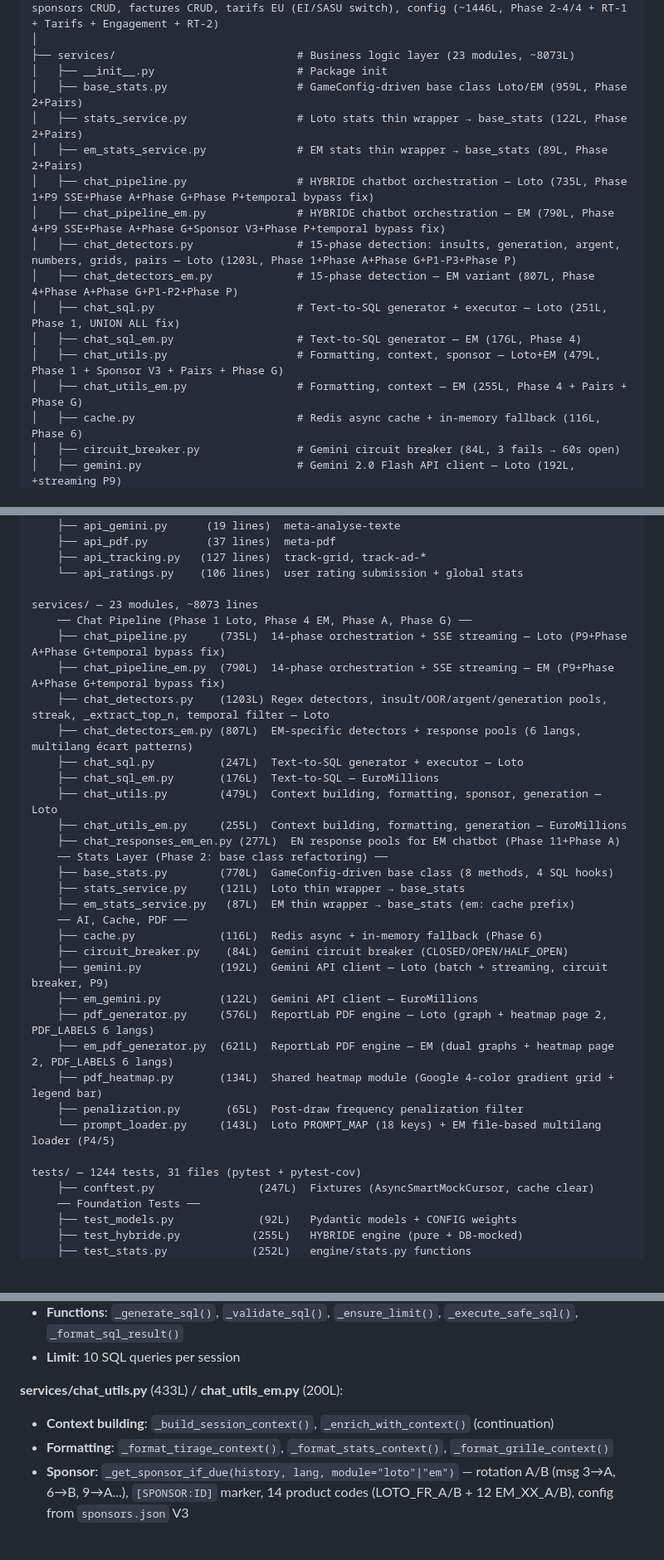
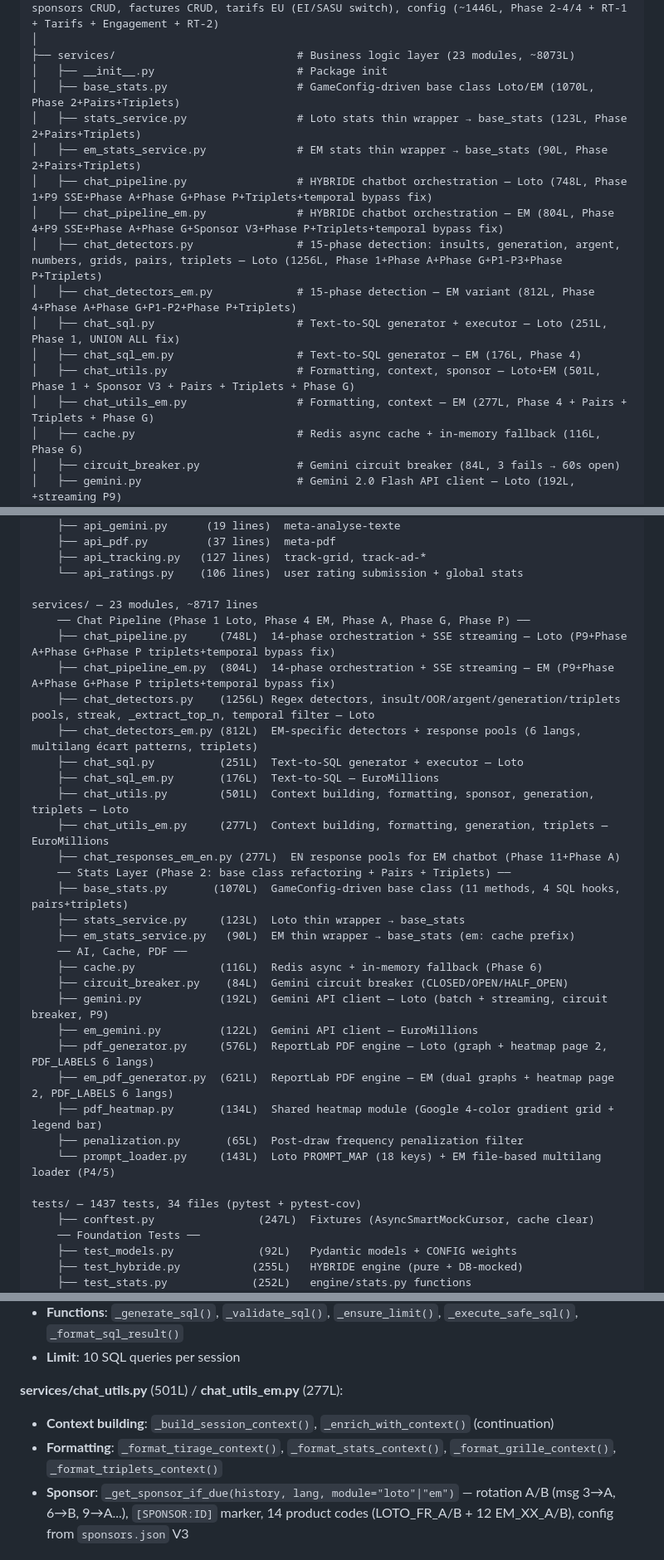
Before and after one commit to jyppy77-hash/hybride-api, a Markdown page: docs/PROJECT_OVERVIEW.md, 3 parts joined by grey strips. Shown at 83% size. GitHub-like rendering; blank space fills up the shorter version.

Commit message:
docs: update PROJECT_OVERVIEW with triplet correlations (v31, 1437 tests)
Co-Authored-By: Claude Opus 4.6 <noreply@anthropic.com>

```diff
--- a/docs/PROJECT_OVERVIEW.md
+++ b/docs/PROJECT_OVERVIEW.md
@@ -57,17 +57,17 @@ hybride-api/
 │
 ├── services/                            # Business logic layer (23 modules, ~8073L)
 │   ├── __init__.py                      # Package init
-│   ├── base_stats.py                    # GameConfig-driven base class Loto/EM (959L, Phase 2+Pairs)
-│   ├── stats_service.py                 # Loto stats thin wrapper → base_stats (122L, Phase 2+Pairs)
-│   ├── em_stats_service.py              # EM stats thin wrapper → base_stats (89L, Phase 2+Pairs)
-│   ├── chat_pipeline.py                 # HYBRIDE chatbot orchestration — Loto (735L, Phase 1+P9 SSE+Phase A+Phase G+Phase P+temporal bypass fix)
-│   ├── chat_pipeline_em.py              # HYBRIDE chatbot orchestration — EM (790L, Phase 4+P9 SSE+Phase A+Phase G+Sponsor V3+Phase P+temporal bypass fix)
-│   ├── chat_detectors.py                # 15-phase detection: insults, generation, argent, numbers, grids, pairs — Loto (1203L, Phase 1+Phase A+Phase G+P1-P3+Phase P)
-│   ├── chat_detectors_em.py             # 15-phase detection — EM variant (807L, Phase 4+Phase A+Phase G+P1-P2+Phase P)
+│   ├── base_stats.py                    # GameConfig-driven base class Loto/EM (1070L, Phase 2+Pairs+Triplets)
+│   ├── stats_service.py                 # Loto stats thin wrapper → base_stats (123L, Phase 2+Pairs+Triplets)
+│   ├── em_stats_service.py              # EM stats thin wrapper → base_stats (90L, Phase 2+Pairs+Triplets)
+│   ├── chat_pipeline.py                 # HYBRIDE chatbot orchestration — Loto (748L, Phase 1+P9 SSE+Phase A+Phase G+Phase P+Triplets+temporal bypass fix)
+│   ├── chat_pipeline_em.py              # HYBRIDE chatbot orchestration — EM (804L, Phase 4+P9 SSE+Phase A+Phase G+Sponsor V3+Phase P+Triplets+temporal bypass fix)
+│   ├── chat_detectors.py                # 15-phase detection: insults, generation, argent, numbers, grids, pairs, triplets — Loto (1256L, Phase 1+Phase A+Phase G+P1-P3+Phase P+Triplets)
+│   ├── chat_detectors_em.py             # 15-phase detection — EM variant (812L, Phase 4+Phase A+Phase G+P1-P2+Phase P+Triplets)
 │   ├── chat_sql.py                      # Text-to-SQL generator + executor — Loto (251L, Phase 1, UNION ALL fix)
 │   ├── chat_sql_em.py                   # Text-to-SQL generator — EM (176L, Phase 4)
-│   ├── chat_utils.py                    # Formatting, context, sponsor — Loto+EM (479L, Phase 1 + Sponsor V3 + Pairs + Phase G)
-│   ├── chat_utils_em.py                 # Formatting, context — EM (255L, Phase 4 + Pairs + Phase G)
+│   ├── chat_utils.py                    # Formatting, context, sponsor — Loto+EM (501L, Phase 1 + Sponsor V3 + Pairs + Triplets + Phase G)
+│   ├── chat_utils_em.py                 # Formatting, context — EM (277L, Phase 4 + Pairs + Triplets + Phase G)
 │   ├── cache.py                         # Redis async cache + in-memory fallback (116L, Phase 6)
 │   ├── circuit_breaker.py               # Gemini circuit breaker (84L, 3 fails → 60s open)
 │   ├── gemini.py                        # Gemini 2.0 Flash API client — Loto (192L, +streaming P9)
@@ -734,21 +735,21 @@ routes/ — 18 routers (3 unified + 8 legacy Loto + 4 legacy EM + 1 EN Phase 11
     ├── api_tracking.py   (127 lines)  track-grid, track-ad-*
     └── api_ratings.py    (106 lines)  user rating submission + global stats
 
-services/ — 23 modules, ~8073 lines
-    ── Chat Pipeline (Phase 1 Loto, Phase 4 EM, Phase A, Phase G) ──
-    ├── chat_pipeline.py     (735L)  14-phase orchestration + SSE streaming — Loto (P9+Phase A+Phase G+temporal bypass fix)
-    ├── chat_pipeline_em.py  (790L)  14-phase orchestration + SSE streaming — EM (P9+Phase A+Phase G+temporal bypass fix)
-    ├── chat_detectors.py    (1203L) Regex detectors, insult/OOR/argent/generation pools, streak, _extract_top_n, temporal filter — Loto
-    ├── chat_detectors_em.py (807L)  EM-specific detectors + response pools (6 langs, multilang écart patterns)
-    ├── chat_sql.py          (247L)  Text-to-SQL generator + executor — Loto
+services/ — 23 modules, ~8717 lines
+    ── Chat Pipeline (Phase 1 Loto, Phase 4 EM, Phase A, Phase G, Phase P) ──
+    ├── chat_pipeline.py     (748L)  14-phase orchestration + SSE streaming — Loto (P9+Phase A+Phase G+Phase P triplets+temporal bypass fix)
+    ├── chat_pipeline_em.py  (804L)  14-phase orchestration + SSE streaming — EM (P9+Phase A+Phase G+Phase P triplets+temporal bypass fix)
+    ├── chat_detectors.py    (1256L) Regex detectors, insult/OOR/argent/generation/triplets pools, streak, _extract_top_n, temporal filter — Loto
+    ├── chat_detectors_em.py (812L)  EM-specific detectors + response pools (6 langs, multilang écart patterns, triplets)
+    ├── chat_sql.py          (251L)  Text-to-SQL generator + executor — Loto
     ├── chat_sql_em.py       (176L)  Text-to-SQL — EuroMillions
-    ├── chat_utils.py        (479L)  Context building, formatting, sponsor, generation — Loto
-    ├── chat_utils_em.py     (255L)  Context building, formatting, generation — EuroMillions
+    ├── chat_utils.py        (501L)  Context building, formatting, sponsor, generation, triplets — Loto
+    ├── chat_utils_em.py     (277L)  Context building, formatting, generation, triplets — EuroMillions
     ├── chat_responses_em_en.py (277L)  EN response pools for EM chatbot (Phase 11+Phase A)
-    ── Stats Layer (Phase 2: base class refactoring) ──
-    ├── base_stats.py        (770L)  GameConfig-driven base class (8 methods, 4 SQL hooks)
-    ├── stats_service.py     (121L)  Loto thin wrapper → base_stats
-    ├── em_stats_service.py   (87L)  EM thin wrapper → base_stats (em: cache prefix)
+    ── Stats Layer (Phase 2: base class refactoring + Pairs + Triplets) ──
+    ├── base_stats.py       (1070L)  GameConfig-driven base class (11 methods, 4 SQL hooks, pairs+triplets)
+    ├── stats_service.py     (123L)  Loto thin wrapper → base_stats
+    ├── em_stats_service.py   (90L)  EM thin wrapper → base_stats (em: cache prefix)
     ── AI, Cache, PDF ──
     ├── cache.py             (116L)  Redis async + in-memory fallback (Phase 6)
     ├── circuit_breaker.py    (84L)  Gemini circuit breaker (CLOSED/OPEN/HALF_OPEN)
@@ -760,7 +761,7 @@ services/ — 23 modules, ~8073 lines
     ├── penalization.py       (65L)  Post-draw frequency penalization filter
     └── prompt_loader.py     (143L)  Loto PROMPT_MAP (18 keys) + EM file-based multilang loader (P4/5)
 
-tests/ — 1244 tests, 31 files (pytest + pytest-cov)
+tests/ — 1437 tests, 34 files (pytest + pytest-cov)
     ├── conftest.py                (247L)  Fixtures (AsyncSmartMockCursor, cache clear)
     ── Foundation Tests ──
     ├── test_models.py             (92L)   Pydantic models + CONFIG weights
@@ -1337,9 +1343,9 @@ Phase 1 split `api_chat.py` (2014L) into 4 service modules. Phase 4 applied the
 - **Functions**: `_generate_sql()`, `_validate_sql()`, `_ensure_limit()`, `_execute_safe_sql()`, `_format_sql_result()`
 - **Limit**: 10 SQL queries per session
 
-**services/chat_utils.py** (433L) / **chat_utils_em.py** (200L):
+**services/chat_utils.py** (501L) / **chat_utils_em.py** (277L):
 - **Context building**: `_build_session_context()`, `_enrich_with_context()` (continuation)
-- **Formatting**: `_format_tirage_context()`, `_format_stats_context()`, `_format_grille_context()`
+- **Formatting**: `_format_tirage_context()`, `_format_stats_context()`, `_format_grille_context()`, `_format_triplets_context()`
 - **Sponsor**: `_get_sponsor_if_due(history, lang, module="loto"|"em")` — rotation A/B (msg 3→A, 6→B, 9→A...), `[SPONSOR:ID]` marker, 14 product codes (LOTO_FR_A/B + 12 EM_XX_A/B), config from `sponsors.json` V3
 
 ### services/pdf_generator.py — ReportLab PDF Engine (Loto)
```
Also changed, not shown: other parts of docs/PROJECT_OVERVIEW.md (+20 -12 lines).
